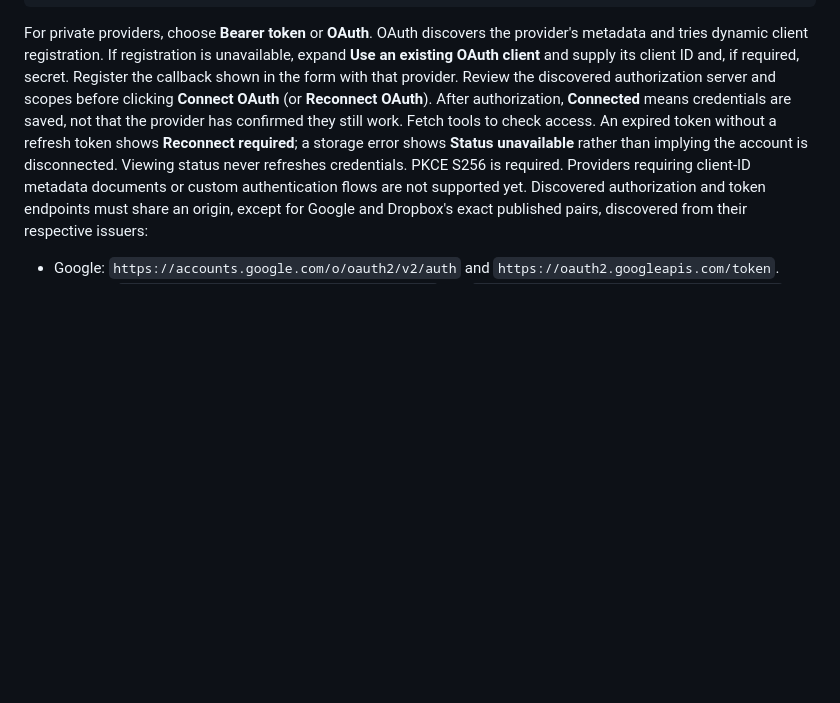
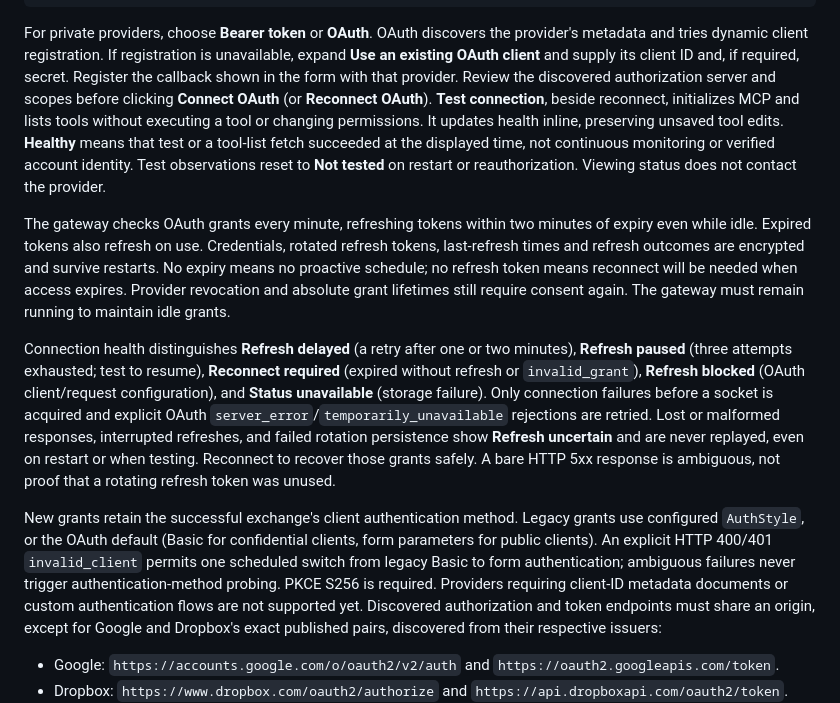
Before and after one commit to lox/amp-mcp-gateway, a Markdown page: docs/dev.md, the part around the change. GitHub-like rendering; blank space fills up the shorter version.

```diff
--- a/docs/dev.md
+++ b/docs/dev.md
@@ -97,11 +97,35 @@ provider's metadata and tries dynamic client registration. If registration is
 unavailable, expand **Use an existing OAuth client** and supply its client ID and,
 if required, secret. Register the callback shown in the form with that provider.
 Review the discovered authorization server and scopes before clicking
-**Connect OAuth** (or **Reconnect OAuth**). After authorization, **Connected** means
-credentials are saved, not that the provider has confirmed they still work. Fetch
-tools to check access. An expired token without a refresh token shows **Reconnect
-required**; a storage error shows **Status unavailable** rather than implying the
-account is disconnected. Viewing status never refreshes credentials.
+**Connect OAuth** (or **Reconnect OAuth**). **Test connection**, beside reconnect,
+initializes MCP and lists tools without executing a tool or changing permissions.
+It updates health inline, preserving unsaved tool edits. **Healthy** means that
+test or a tool-list fetch succeeded at the displayed time, not continuous monitoring
+or verified account identity. Test observations reset to **Not tested** on restart
+or reauthorization. Viewing status does not contact the provider.
+
+The gateway checks OAuth grants every minute, refreshing tokens within two minutes
+of expiry even while idle. Expired tokens also refresh on use. Credentials, rotated
+refresh tokens, last-refresh times and refresh outcomes are encrypted and survive
+restarts. No expiry means no proactive schedule; no refresh token means reconnect
+will be needed when access expires. Provider revocation and absolute grant lifetimes
+still require consent again. The gateway must remain running to maintain idle grants.
+
+Connection health distinguishes **Refresh delayed** (a retry after one or two minutes),
+**Refresh paused** (three attempts exhausted; test to resume), **Reconnect required**
+(expired without refresh or `invalid_grant`), **Refresh blocked** (OAuth client/request
+configuration), and **Status unavailable** (storage failure). Only connection failures
+before a socket is acquired and explicit OAuth `server_error`/`temporarily_unavailable`
+rejections are retried. Lost or malformed responses, interrupted refreshes, and failed
+rotation persistence show **Refresh uncertain** and are never replayed, even on restart
+or when testing. Reconnect to recover those grants safely. A bare HTTP 5xx response is
+ambiguous, not proof that a rotating refresh token was unused.
+
+New grants retain the successful exchange's client authentication method. Legacy
+grants use configured `AuthStyle`, or the OAuth default (Basic for confidential
+clients, form parameters for public clients). An explicit HTTP 400/401
+`invalid_client` permits one scheduled switch from legacy Basic to form authentication;
+ambiguous failures never trigger authentication-method probing.
 PKCE S256 is required. Providers requiring client-ID
 metadata documents or custom authentication flows are not supported yet.
 Discovered authorization and token endpoints must share an origin, except for
```
Also changed, not shown: README.md (+9 -0 lines), docs/todo.md (+2 -2 lines), docs/images/connection-health.png (added), 10 other files.
